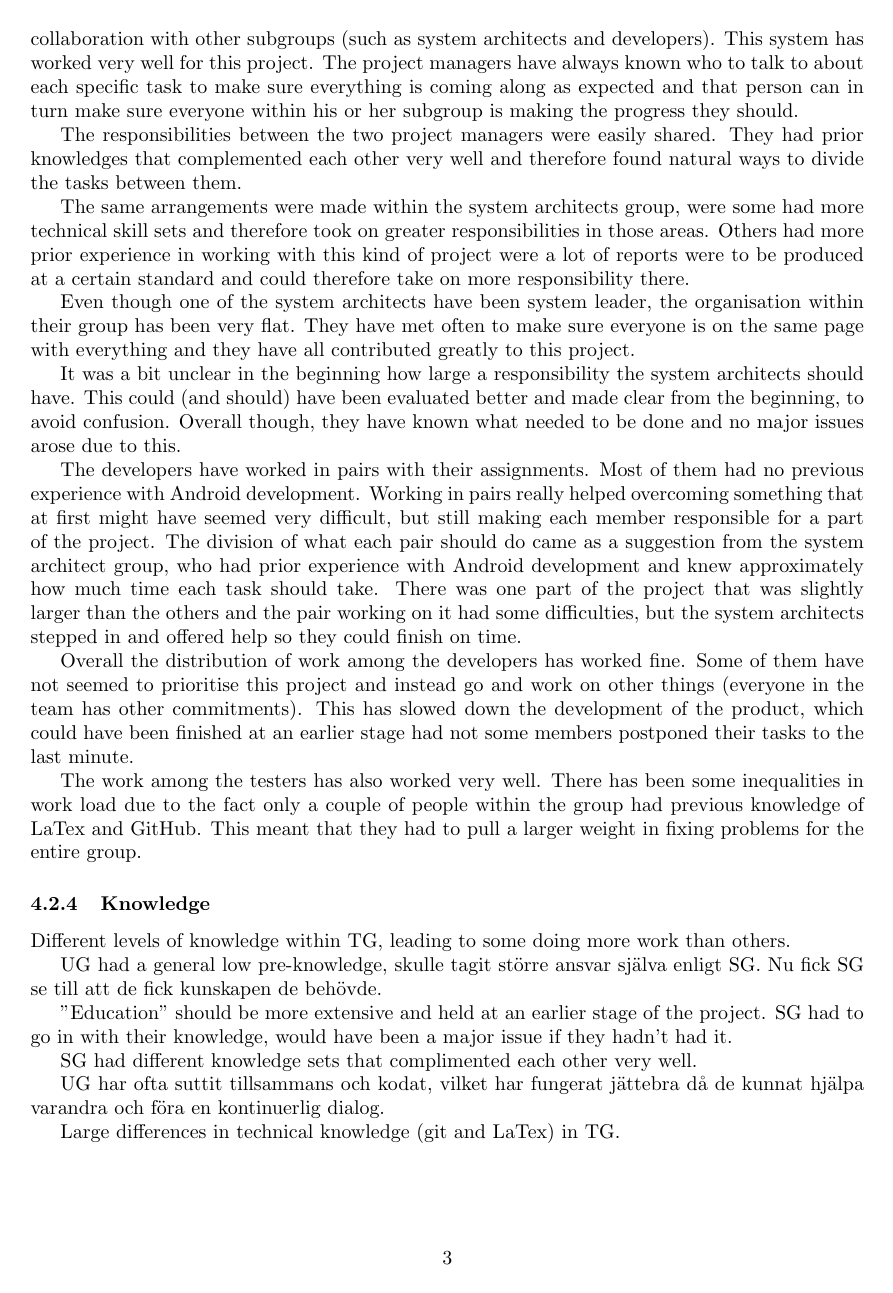
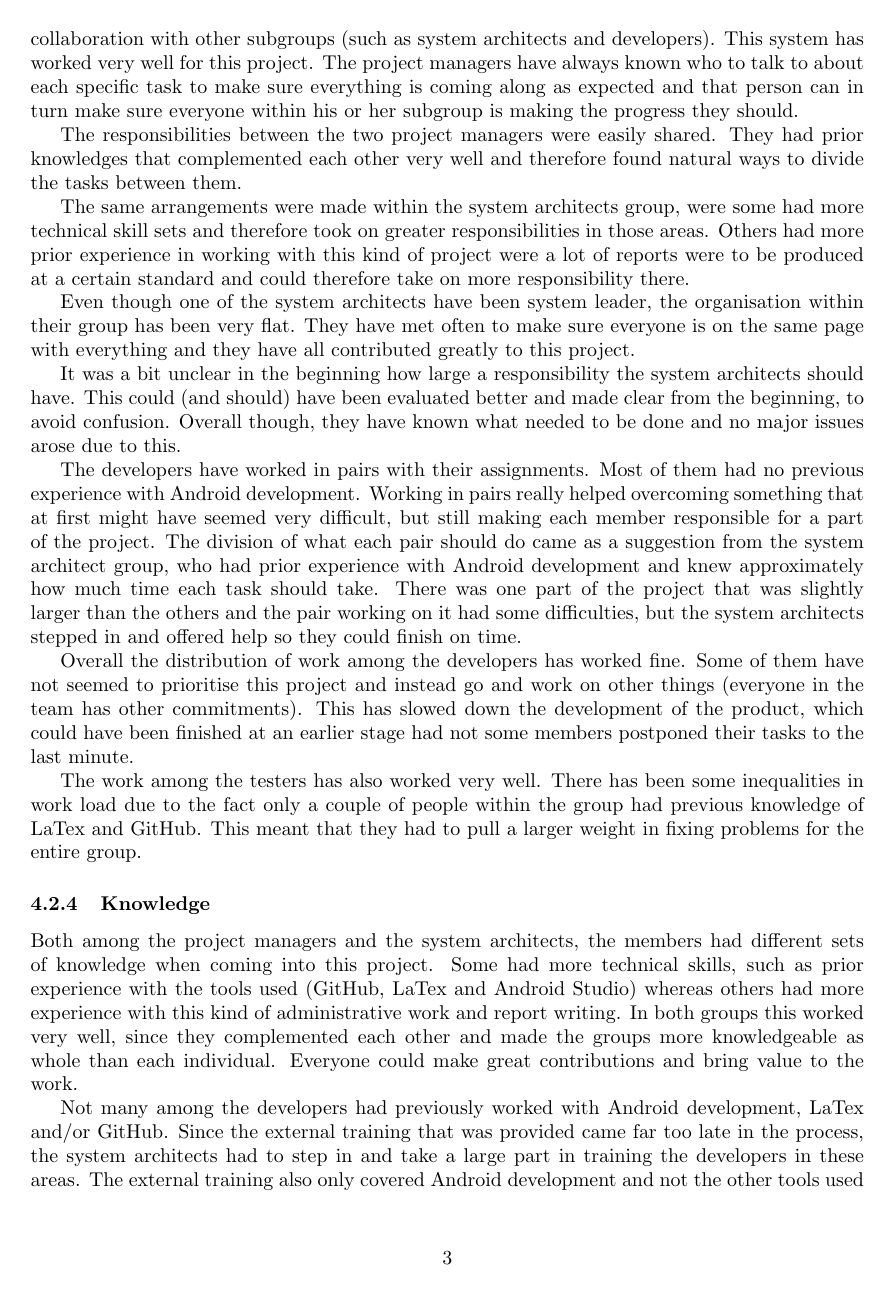
Before and after one commit to ockka/ETSN05-Group2, a LaTeX document (docs/PFR/PFR.tex): page 5 of 7. Compiled offline with pdfLaTeX.

Commit message:
Section Knowledge written for PFR

```diff
--- a/docs/PFR/PFR.tex
+++ b/docs/PFR/PFR.tex
@@ -160,18 +167,19 @@ Overall the distribution of work among the developers has worked fine. Some of t
 The work among the testers has also worked very well. There has been some inequalities in work load due to the fact only a couple of people within the group had previous knowledge of LaTex and GitHub. This meant that they had to pull a larger weight in fixing problems for the entire group.
 
 
+%---------------- Knowledge -------------------------------------%
+
 \subsubsection{Knowledge}
-Different levels of knowledge within TG, leading to some doing more work than others.
+Both among the project managers and the system architects, the members had different sets of knowledge when coming into this project. Some had more technical skills, such as prior experience with the tools used (GitHub, LaTex and Android Studio) whereas others had more experience with this kind of administrative work and report writing. In both groups this worked very well, since they complemented each other and made the groups more knowledgeable as whole than each individual. Everyone could make great contributions and bring value to the work.
 
-UG had a general low pre-knowledge, skulle tagit större ansvar själva enligt SG. Nu fick SG se till att de fick kunskapen de behövde.
+Not many among the developers had previously worked with Android development, LaTex and/or GitHub. Since the external training that was provided came far too late in the process, the system architects had to step in and take a large part in training the developers in these areas. The external training also only covered Android development and not the other tools used for this project.
 
-"Education" should be more extensive and held at an earlier stage of the project. SG had to go in with their knowledge, would have been a major issue if they hadn't had it.
+During the development of the product, the developers often chose to meet up and work together, even though the task was divided into smaller ones among them. This meant they could collaborate and help each other with problems. In addition to this, they could keep an open dialogue and everyone knew at what stage everyone else was at.
 
-SG had different knowledge sets that complimented each other very well.
+Within the test group there was a large difference in prior working experience with the tools they used (LaTex and GitHub). This led to some doing a lot more work than the others when it came to solving problems generated by the tools they used, since they were the only ones who knew how to do it.
 
-UG har ofta suttit tillsammans och kodat, vilket har fungerat jättebra då de kunnat hjälpa varandra och föra en kontinuerlig dialog.
 
-Large differences in technical knowledge (git and LaTex) in TG.
+%------------------ Technical Issues ---------------------------------%
 
 \subsubsection{Technical Issues}
 Bugs in Backend, Android Studio not working and available, piazza and e-puss not available from beginning
```
Also changed, not shown: docs/PFR/PFR.tex (11 more changed lines).
